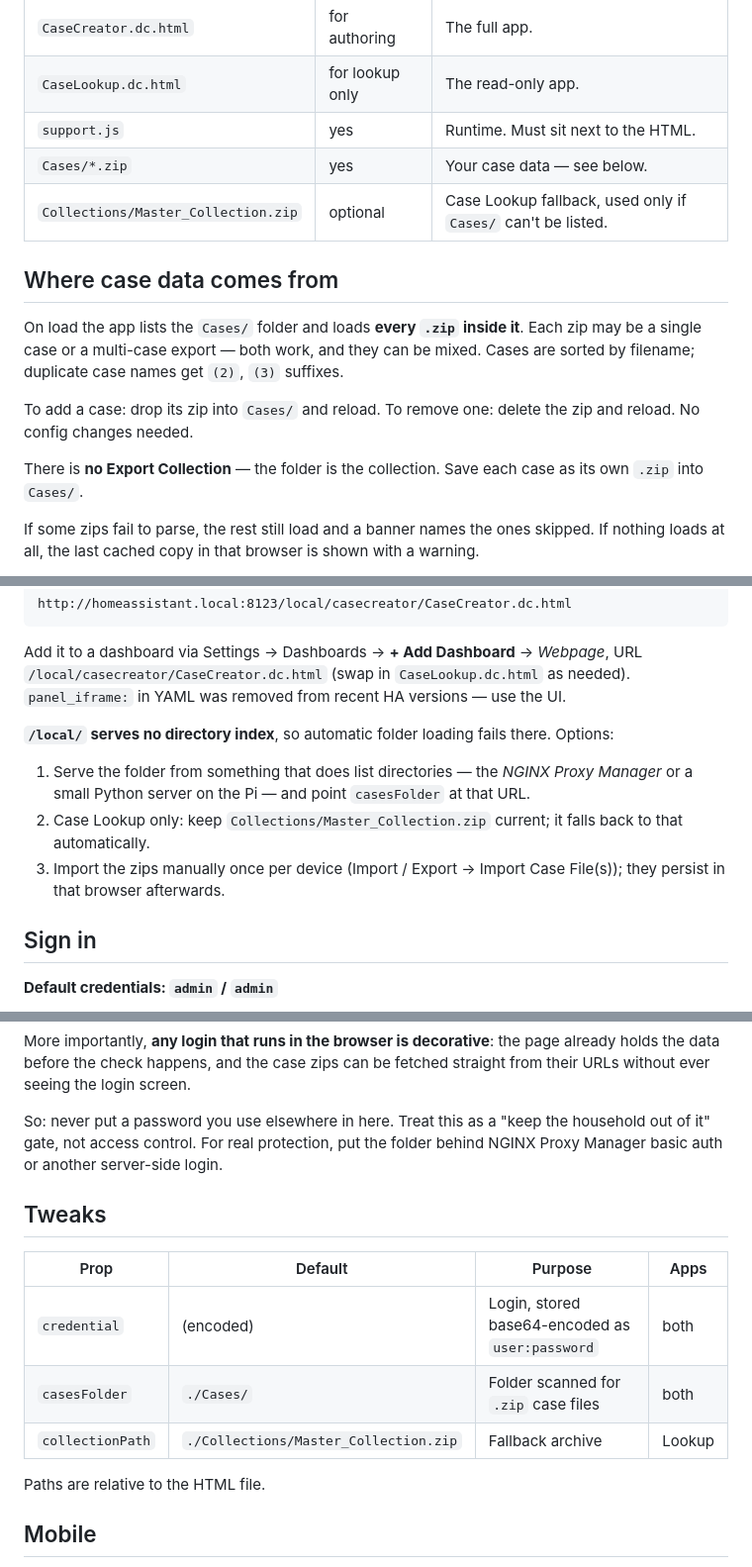
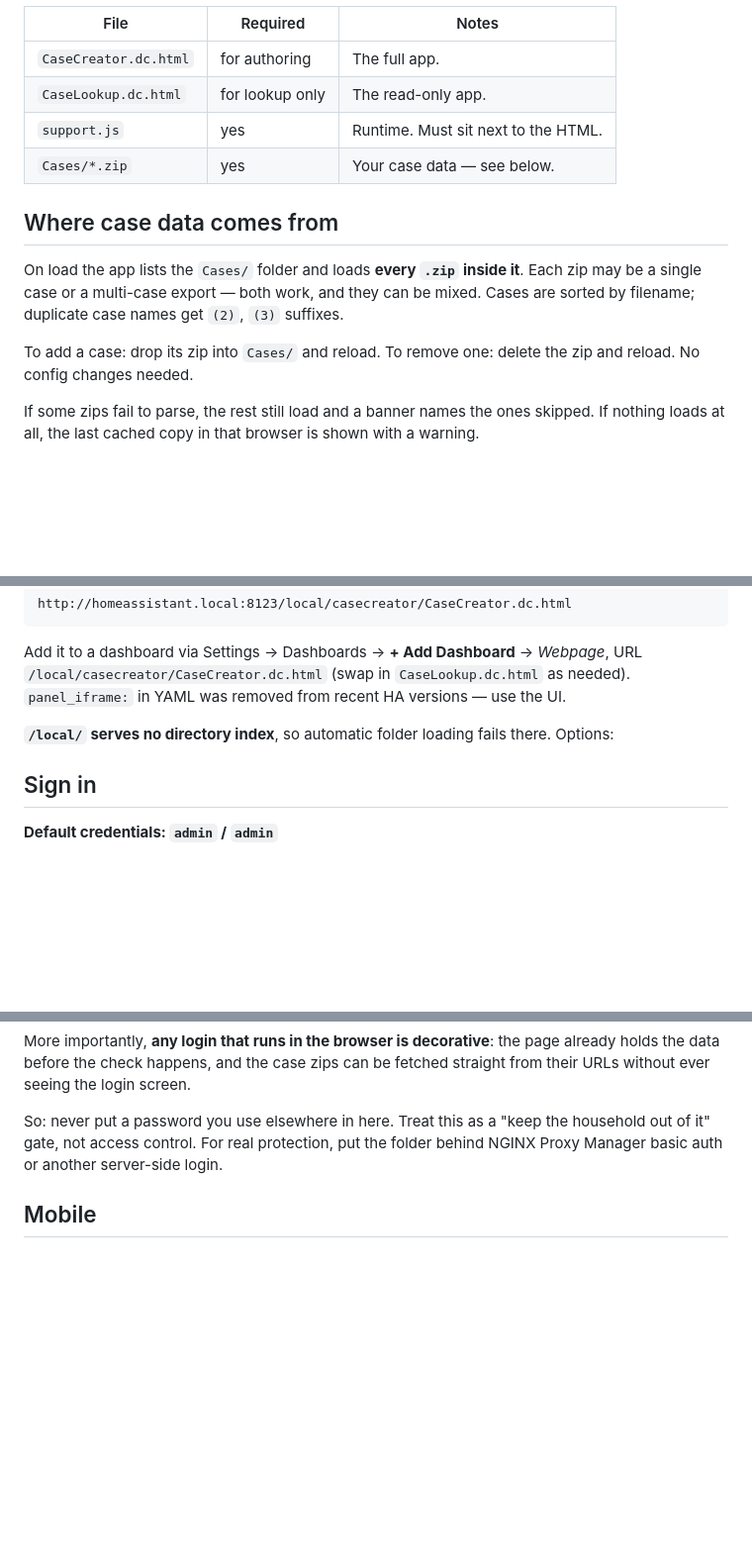
Before and after one commit to DisasterofPuppets/Case-Creator, a Markdown page: README.md, 3 parts joined by grey strips. Shown at 99% size. GitHub-like rendering; blank space fills up the shorter version.

```diff
--- a/README.md
+++ b/README.md
@@ -19,7 +19,6 @@ cover only what differs.
 |`CaseLookup.dc.html`|for lookup only|The read-only app.|
 |`support.js`|yes|Runtime. Must sit next to the HTML.|
 |`Cases/*.zip`|yes|Your case data — see below.|
-|`Collections/Master_Collection.zip`|optional|Case Lookup fallback, used only if `Cases/` can't be listed.|
 
 ## Where case data comes from
 
@@ -29,9 +28,6 @@ mixed. Cases are sorted by filename; duplicate case names get `(2)`, `(3)` suffi
 
 To add a case: drop its zip into `Cases/` and reload. To remove one: delete the zip
 and reload. No config changes needed.
-
-There is **no Export Collection** — the folder is the collection. Save each case as
-its own `.zip` into `Cases/`.
 
 If some zips fail to parse, the rest still load and a banner names the ones skipped.
 If nothing loads at all, the last cached copy in that browser is shown with a warning.
@@ -86,13 +82,6 @@ URL `/local/casecreator/CaseCreator.dc.html` (swap in `CaseLookup.dc.html` as ne
 **`/local/` serves no directory index**, so automatic folder loading fails there.
 Options:
 
-1. Serve the folder from something that does list directories — the *NGINX Proxy
-Manager* or a small Python server on the Pi — and point `casesFolder` at that URL.
-2. Case Lookup only: keep `Collections/Master_Collection.zip` current; it falls back
-to that automatically.
-3. Import the zips manually once per device (Import / Export → Import Case File(s));
-they persist in that browser afterwards.
-
 ## Sign in
 
 **Default credentials: `admin` / `admin`**
@@ -128,16 +117,6 @@ So: never put a password you use elsewhere in here. Treat this as a "keep the
 household out of it" gate, not access control. For real protection, put the folder
 behind NGINX Proxy Manager basic auth or another server-side login.
 
-## Tweaks
-
-|Prop|Default|Purpose|Apps|
-|-|-|-|-|
-|`credential`|(encoded)|Login, stored base64-encoded as `user:password`|both|
-|`casesFolder`|`./Cases/`|Folder scanned for `.zip` case files|both|
-|`collectionPath`|`./Collections/Master_Collection.zip`|Fallback archive|Lookup|
-
-Paths are relative to the HTML file.
-
 ## Mobile
 
 Single-column layout on phones, 16px inputs (prevents iOS zoom), 44–50px touch
```
Also changed, not shown: other parts of README.md (+0 -8 lines).
